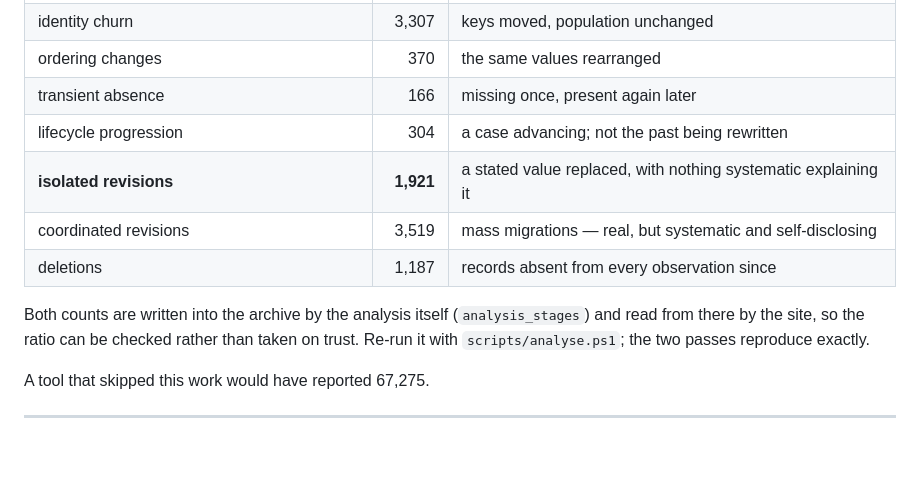
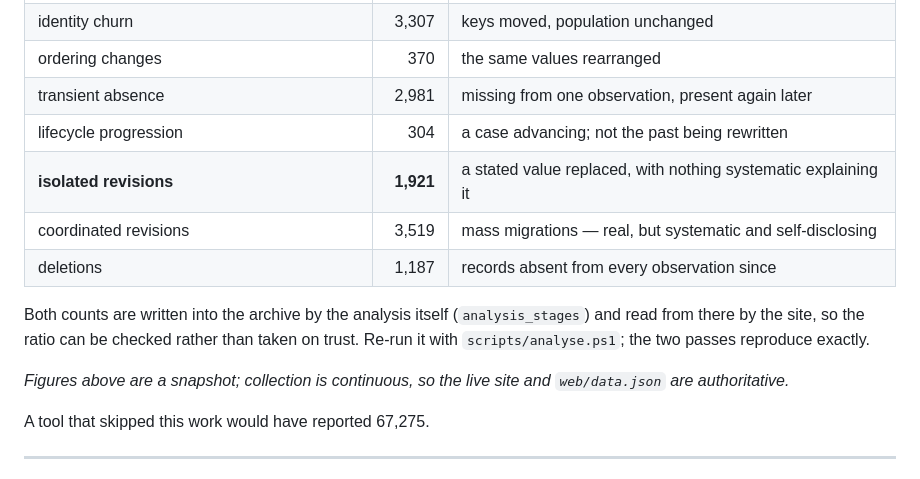
Before and after one commit to AdityaGaur77/RLC-hacks-26, a Markdown page: README.md, the part around the change. Rendered like a GitHub page; blank space fills up the shorter version.

```diff
--- a/README.md
+++ b/README.md
@@ -83,7 +83,7 @@ The cumulative effect is the project's central claim. Over 36 sweeps of 112 data
 | provenance churn | 17,842 | the pipeline ran; no published value moved |
 | identity churn | 3,307 | keys moved, population unchanged |
 | ordering changes | 370 | the same values rearranged |
-| transient absence | 166 | missing once, present again later |
+| transient absence | 2,981 | missing from one observation, present again later |
 | lifecycle progression | 304 | a case advancing; not the past being rewritten |
 | **isolated revisions** | **1,921** | a stated value replaced, with nothing systematic explaining it |
 | coordinated revisions | 3,519 | mass migrations — real, but systematic and self-disclosing |
@@ -92,6 +92,9 @@ The cumulative effect is the project's central claim. Over 36 sweeps of 112 data
 Both counts are written into the archive by the analysis itself (`analysis_stages`) and
 read from there by the site, so the ratio can be checked rather than taken on trust.
 Re-run it with `scripts/analyse.ps1`; the two passes reproduce exactly.
+
+*Figures above are a snapshot; collection is continuous, so the live site and
+`web/data.json` are authoritative.*
 
 A tool that skipped this work would have reported 67,275.
 
```
Also changed, not shown: docs/DEMO.md (+4 -1 lines), docs/DEVPOST.md (+3 -2 lines).
